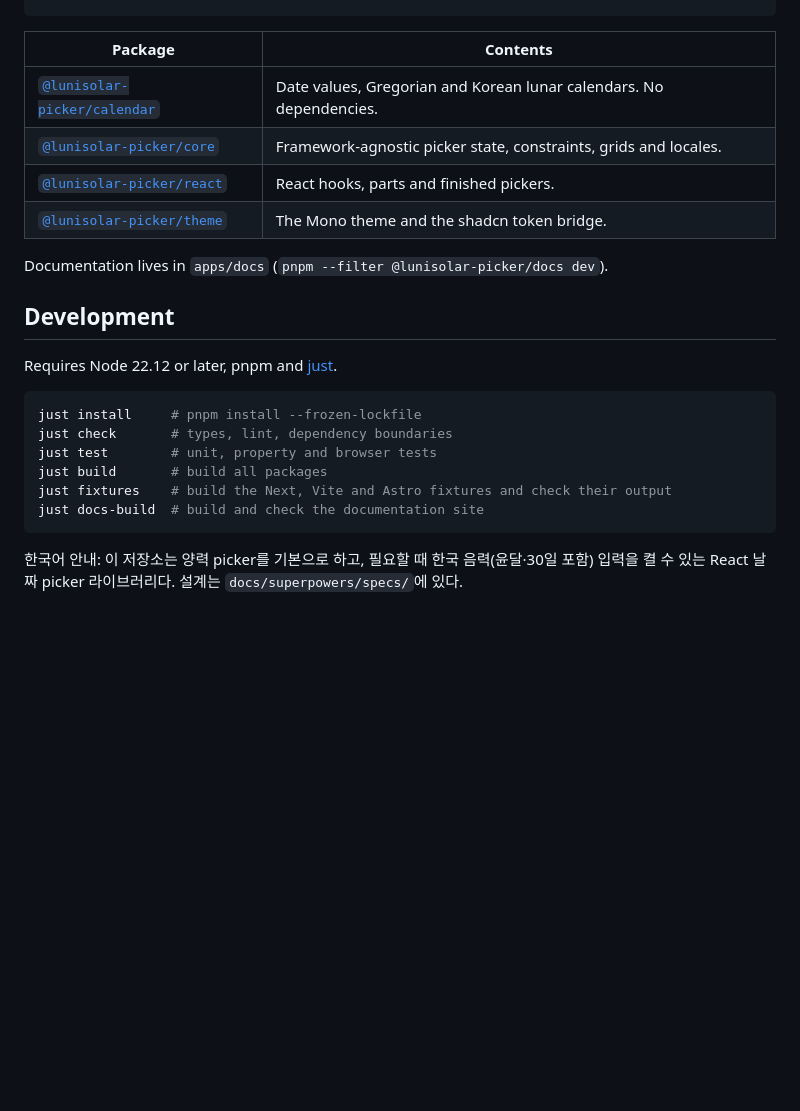
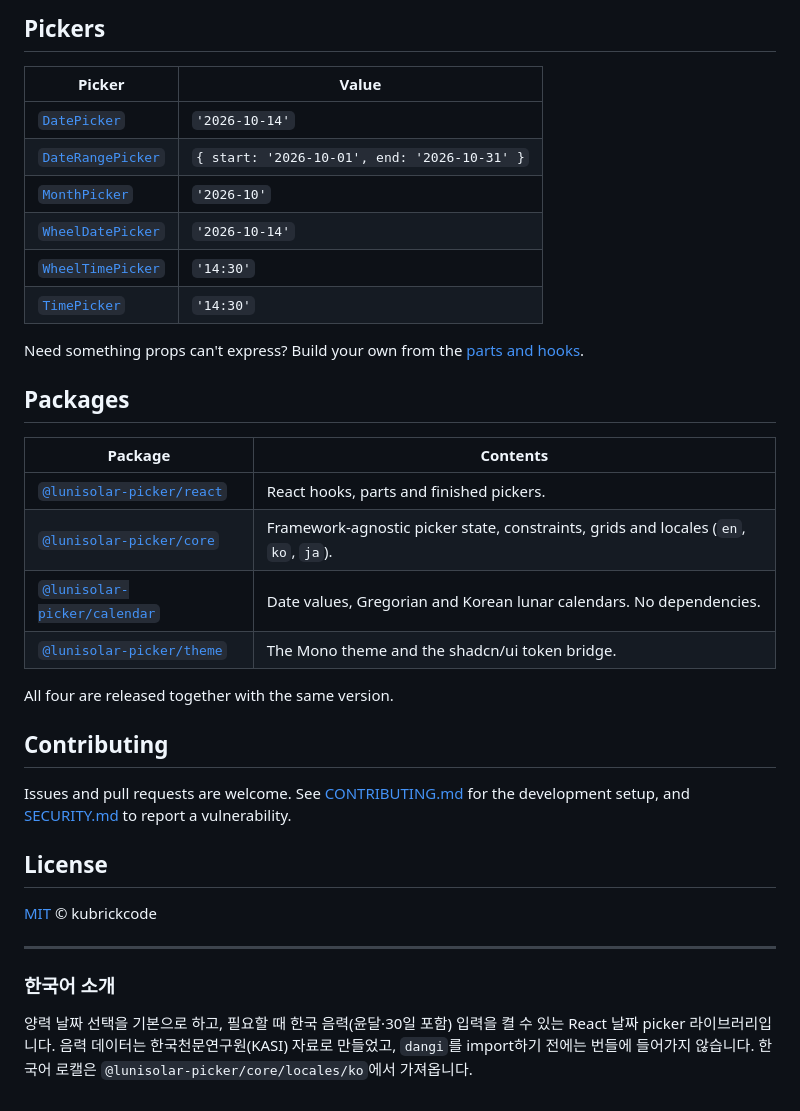
Before and after one commit to kubrickcode/lunisolar-picker, a Markdown page: README.md, the part around one of its changes. Drawn GitHub-style; blank space fills up the shorter version.

````diff
--- a/README.md
+++ b/README.md
@@ -32,23 +71,37 @@ export function DueDate() {
+## Pickers
+
+| Picker | Value |
+|---|---|
+| [`DatePicker`](https://kubrickcode.github.io/lunisolar-picker/pickers/date-picker/) | `'2026-10-14'` |
+| [`DateRangePicker`](https://kubrickcode.github.io/lunisolar-picker/pickers/date-range-picker/) | `{ start: '2026-10-01', end: '2026-10-31' }` |
+| [`MonthPicker`](https://kubrickcode.github.io/lunisolar-picker/pickers/month-picker/) | `'2026-10'` |
+| [`WheelDatePicker`](https://kubrickcode.github.io/lunisolar-picker/pickers/wheel-date-picker/) | `'2026-10-14'` |
+| [`WheelTimePicker`](https://kubrickcode.github.io/lunisolar-picker/pickers/wheel-time-picker/) | `'14:30'` |
+| [`TimePicker`](https://kubrickcode.github.io/lunisolar-picker/pickers/time-picker/) | `'14:30'` |
+
+Need something props can't express? Build your own from the [parts and hooks](https://kubrickcode.github.io/lunisolar-picker/guides/customizing-pickers/).
+
+## Packages
+
 | Package | Contents |
 |---|---|
+| [`@lunisolar-picker/react`](packages/react) | React hooks, parts and finished pickers. |
+| [`@lunisolar-picker/core`](packages/core) | Framework-agnostic picker state, constraints, grids and locales (`en`, `ko`, `ja`). |
 | [`@lunisolar-picker/calendar`](packages/calendar) | Date values, Gregorian and Korean lunar calendars. No dependencies. |
-| [`@lunisolar-picker/core`](packages/core) | Framework-agnostic picker state, constraints, grids and locales. |
-| [`@lunisolar-picker/react`](packages/react) | React hooks, parts and finished pickers. |
-| [`@lunisolar-picker/theme`](packages/theme) | The Mono theme and the shadcn token bridge. |
+| [`@lunisolar-picker/theme`](packages/theme) | The Mono theme and the shadcn/ui token bridge. |
 
-Documentation lives in `apps/docs` (`pnpm --filter @lunisolar-picker/docs dev`).
+All four are released together with the same version.
 
-## Development
+## Contributing
 
-Requires Node 22.12 or later, pnpm and [just](https://github.com/casey/just).
+Issues and pull requests are welcome. See [CONTRIBUTING.md](CONTRIBUTING.md) for the development setup, and [SECURITY.md](SECURITY.md) to report a vulnerability.
 
-```sh
-just install     # pnpm install --frozen-lockfile
-just check       # types, lint, dependency boundaries
-just test        # unit, property and browser tests
-just build       # build all packages
-just fixtures    # build the Next, Vite and Astro fixtures and check their output
-just docs-build  # build and check the documentation site
-```
+## License
 
-한국어 안내: 이 저장소는 양력 picker를 기본으로 하고, 필요할 때 한국 음력(윤달·30일 포함) 입력을 켤 수 있는 React 날짜 picker 라이브러리다. 설계는 `docs/superpowers/specs/`에 있다.
+[MIT](LICENSE) © kubrickcode
+
+---
+
+### 한국어 소개
+
+양력 날짜 선택을 기본으로 하고, 필요할 때 한국 음력(윤달·30일 포함) 입력을 켤 수 있는 React 날짜 picker 라이브러리입니다. 음력 데이터는 한국천문연구원(KASI) 자료로 만들었고, `dangi`를 import하기 전에는 번들에 들어가지 않습니다. 한국어 로캘은 `@lunisolar-picker/core/locales/ko`에서 가져옵니다.
````
Also changed, not shown: other parts of README.md (+45 -6 lines), .github/pull_request_template.md (added, +9 -0 lines), CONTRIBUTING.md (added, +39 -0 lines), SECURITY.md (added, +9 -0 lines), .github/assets/date-range-picker-dark.png (added), .github/assets/date-range-picker-light.png (added), 3 other files.
